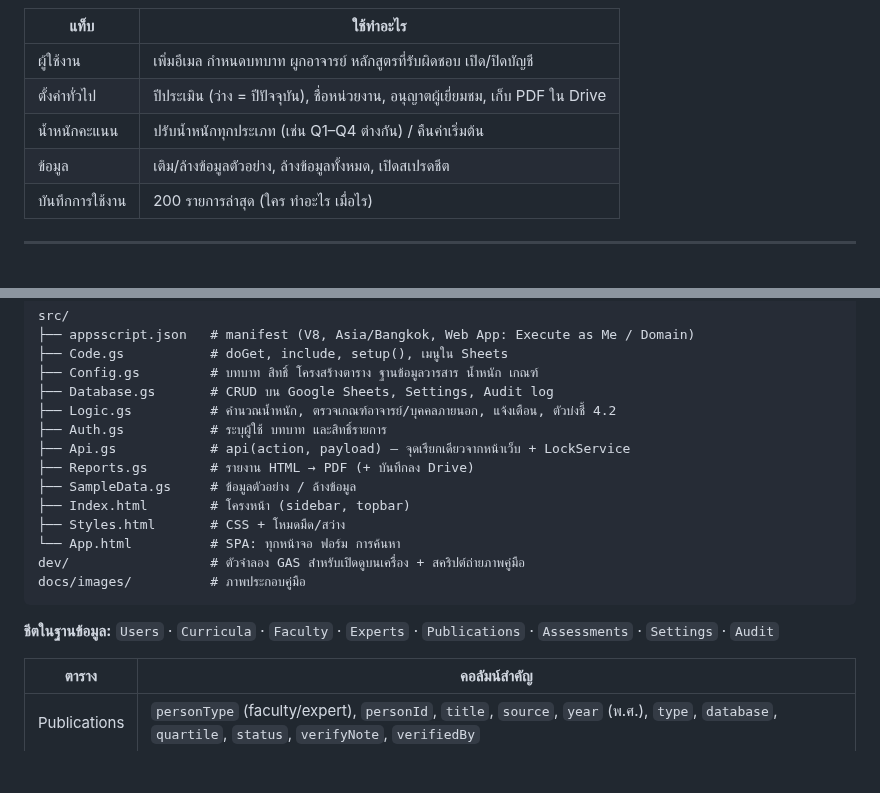
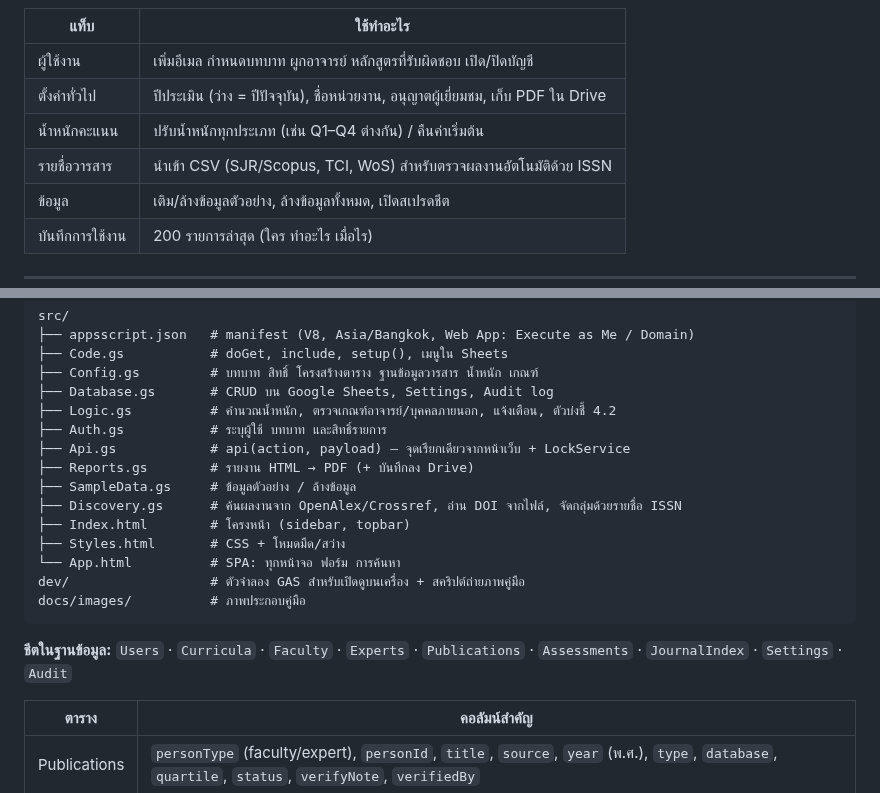
Before and after one commit to radtiyat-sudo/my-html-project, a Markdown page: README.md, 2 parts joined by grey strips. Rendered like a GitHub page; blank space fills up the shorter version.

````diff
--- a/README.md
+++ b/README.md
@@ -211,6 +230,7 @@ npx http-server dev/preview -p 8765  # เปิด http://127.0.0.1:8765/index.
 | ผู้ใช้งาน | เพิ่มอีเมล กำหนดบทบาท ผูกอาจารย์ หลักสูตรที่รับผิดชอบ เปิด/ปิดบัญชี |
 | ตั้งค่าทั่วไป | ปีประเมิน (ว่าง = ปีปัจจุบัน), ชื่อหน่วยงาน, อนุญาตผู้เยี่ยมชม, เก็บ PDF ใน Drive |
 | น้ำหนักคะแนน | ปรับน้ำหนักทุกประเภท (เช่น Q1–Q4 ต่างกัน) / คืนค่าเริ่มต้น |
+| รายชื่อวารสาร | นำเข้า CSV (SJR/Scopus, TCI, WoS) สำหรับตรวจผลงานอัตโนมัติด้วย ISSN |
 | ข้อมูล | เติม/ล้างข้อมูลตัวอย่าง, ล้างข้อมูลทั้งหมด, เปิดสเปรดชีต |
 | บันทึกการใช้งาน | 200 รายการล่าสุด (ใคร ทำอะไร เมื่อไร) |
 
@@ -334,6 +354,7 @@ src/
 ├── Api.gs            # api(action, payload) — จุดเรียกเดียวจากหน้าเว็บ + LockService
 ├── Reports.gs        # รายงาน HTML → PDF (+ บันทึกลง Drive)
 ├── SampleData.gs     # ข้อมูลตัวอย่าง / ล้างข้อมูล
+├── Discovery.gs      # ค้นผลงานจาก OpenAlex/Crossref, อ่าน DOI จากไฟล์, จัดกลุ่มด้วยรายชื่อ ISSN
 ├── Index.html        # โครงหน้า (sidebar, topbar)
 ├── Styles.html       # CSS + โหมดมืด/สว่าง
 └── App.html          # SPA: ทุกหน้าจอ ฟอร์ม การค้นหา
@@ -341,7 +362,7 @@ dev/                  # ตัวจำลอง GAS สำหรับเปิ
 docs/images/          # ภาพประกอบคู่มือ
 ```
 
-**ชีตในฐานข้อมูล:** `Users` · `Curricula` · `Faculty` · `Experts` · `Publications` · `Assessments` · `Settings` · `Audit`
+**ชีตในฐานข้อมูล:** `Users` · `Curricula` · `Faculty` · `Experts` · `Publications` · `Assessments` · `JournalIndex` · `Settings` · `Audit`
 
 | ตาราง | คอลัมน์สำคัญ |
 |---|---|
````
Also changed, not shown: other parts of README.md (+19 -0 lines), docs/images/18-discover-name.png (added), docs/images/19-discover-file.png (added), docs/images/20-settings-journals.png (added), 13 other files.
